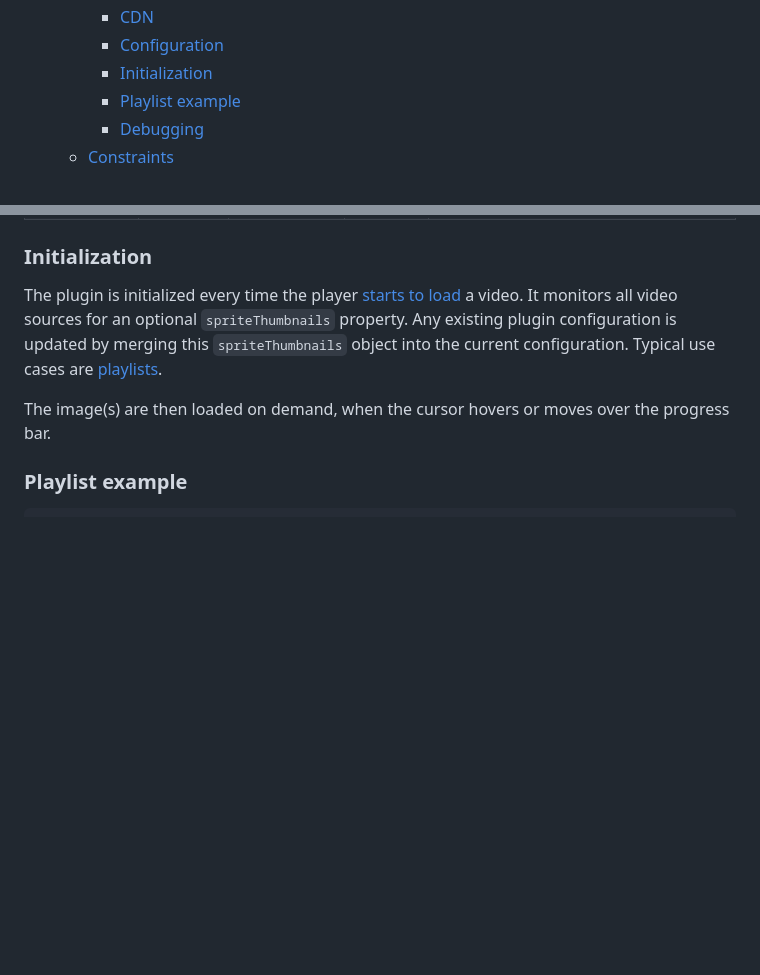
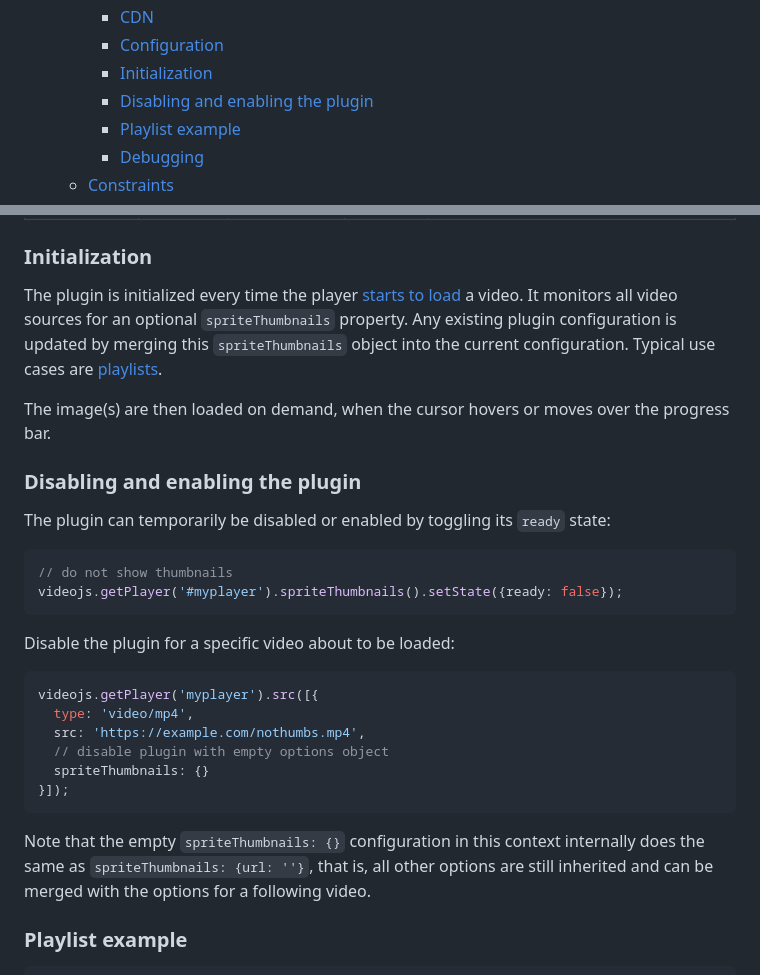
Before and after one commit to phloxic/videojs-sprite-thumbnails, a Markdown page: README.md, 2 parts joined by grey strips. Rendered like a GitHub page; blank space fills up the shorter version.

Commit message:
docs: section on how to disable the plugin

````diff
--- a/README.md
+++ b/README.md
@@ -12,6 +12,7 @@
     - [CDN](#cdn)
     - [Configuration](#configuration)
     - [Initialization](#initialization)
+    - [Disabling and enabling the plugin](#disabling-and-enabling-the-plugin)
     - [Playlist example](#playlist-example)
     - [Debugging](#debugging)
   - [Constraints](#constraints)
@@ -137,6 +138,28 @@ The plugin is initialized every time the player [starts to load](https://docs.vi
 
 The image(s) are then loaded on demand, when the cursor hovers or moves over the progress bar.
 
+### Disabling and enabling the plugin
+
+The plugin can temporarily be disabled or enabled by toggling its `ready` state:
+
+```js
+// do not show thumbnails
+videojs.getPlayer('#myplayer').spriteThumbnails().setState({ready: false});
+```
+
+Disable the plugin for a specific video about to be loaded:
+
+```js
+videojs.getPlayer('myplayer').src([{
+  type: 'video/mp4',
+  src: 'https://example.com/nothumbs.mp4',
+  // disable plugin with empty options object
+  spriteThumbnails: {}
+}]);
+```
+
+Note that the empty `spriteThumbnails: {}` configuration in this context internally does the same as `spriteThumbnails: {url: ''}`, that is, all other options are still inherited and can be merged with the options for a following video.
+
 ### Playlist example
 
 ```js
````
